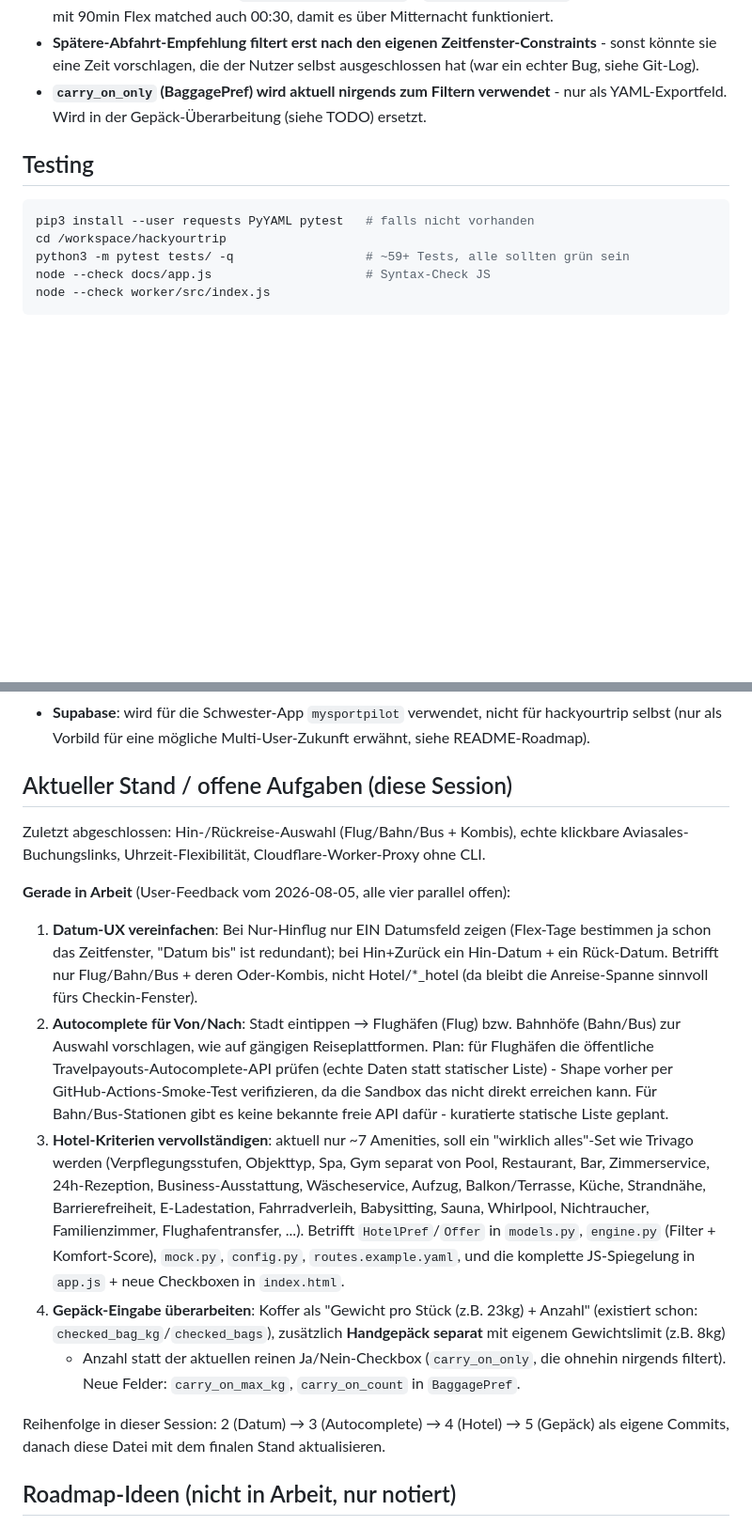
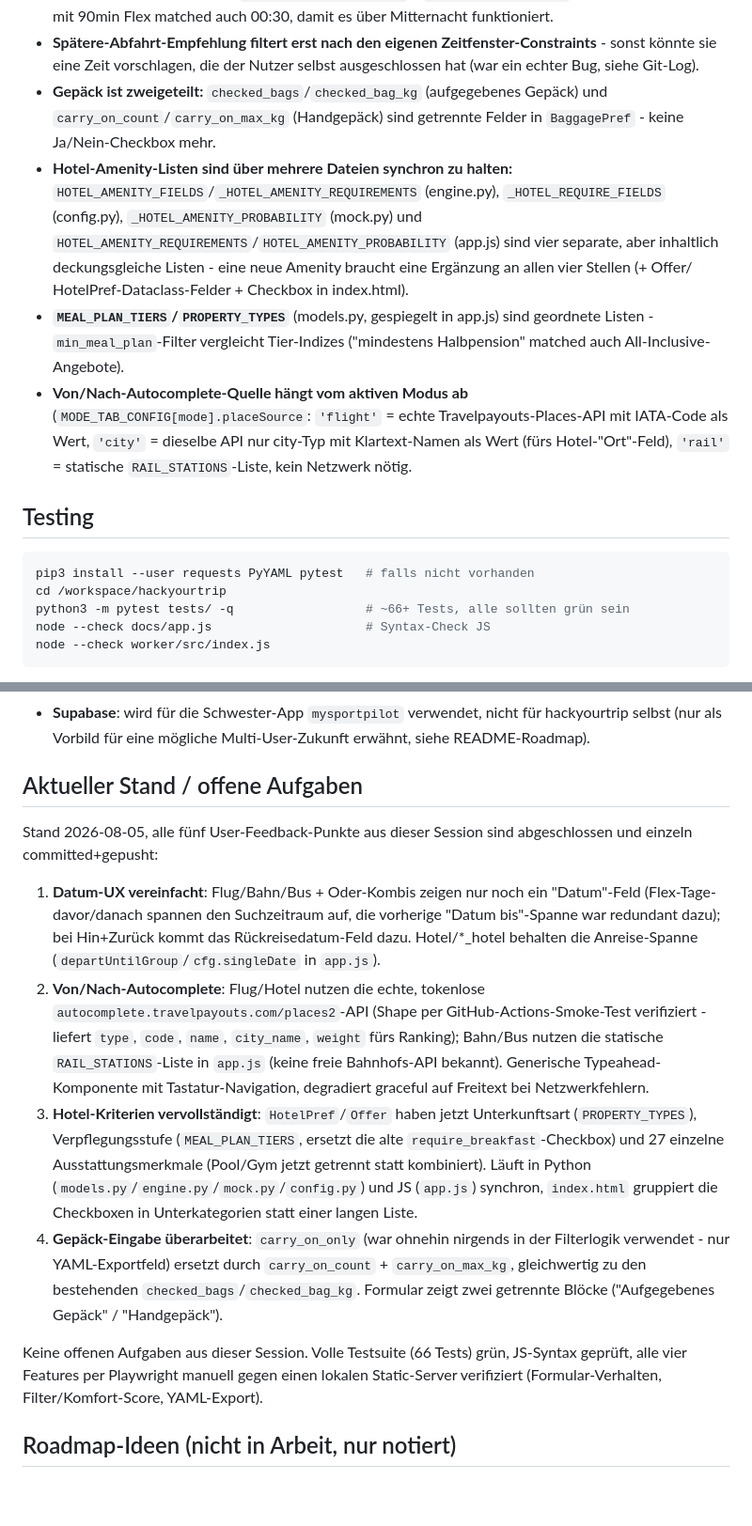
Before and after one commit to Impekal/hackyourtrip, a Markdown page: HANDOFF.md, 2 parts joined by grey strips. Shown at 94% size. GitHub-like rendering; blank space fills up the shorter version.

Commit message:
HANDOFF.md auf finalen Stand dieser Session aktualisieren
Alle fünf Punkte (Handoff-Datei selbst, Datum-UX, Autocomplete,
Hotel-Kriterien, Gepäck) sind abgeschlossen - TODO-Liste durch
Ist-Stand ersetzt, neue Konventionen (Gepäck-Zweiteilung,
Hotel-Amenity-Listen-Synchronität, Autocomplete-Quellen) dokumentiert.

Co-Authored-By: Claude Sonnet 5 <noreply@anthropic.com>
Claude-Session: https://claude.ai/code/session_01WGkRkpUMJCTH4xzZnqvUEt

````diff
--- a/HANDOFF.md
+++ b/HANDOFF.md
@@ -138,16 +138,31 @@ Ergebnis) fällt alles graceful auf Mock-Daten zurück.
 - **Spätere-Abfahrt-Empfehlung filtert erst nach den eigenen
   Zeitfenster-Constraints** - sonst könnte sie eine Zeit vorschlagen, die
   der Nutzer selbst ausgeschlossen hat (war ein echter Bug, siehe Git-Log).
-- **`carry_on_only` (BaggagePref) wird aktuell nirgends zum Filtern
-  verwendet** - nur als YAML-Exportfeld. Wird in der Gepäck-Überarbeitung
-  (siehe TODO) ersetzt.
+- **Gepäck ist zweigeteilt:** `checked_bags`/`checked_bag_kg` (aufgegebenes
+  Gepäck) und `carry_on_count`/`carry_on_max_kg` (Handgepäck) sind
+  getrennte Felder in `BaggagePref` - keine Ja/Nein-Checkbox mehr.
+- **Hotel-Amenity-Listen sind über mehrere Dateien synchron zu halten:**
+  `HOTEL_AMENITY_FIELDS`/`_HOTEL_AMENITY_REQUIREMENTS` (engine.py),
+  `_HOTEL_REQUIRE_FIELDS` (config.py), `_HOTEL_AMENITY_PROBABILITY`
+  (mock.py) und `HOTEL_AMENITY_REQUIREMENTS`/`HOTEL_AMENITY_PROBABILITY`
+  (app.js) sind vier separate, aber inhaltlich deckungsgleiche Listen -
+  eine neue Amenity braucht eine Ergänzung an allen vier Stellen (+ Offer/
+  HotelPref-Dataclass-Felder + Checkbox in index.html).
+- **`MEAL_PLAN_TIERS`/`PROPERTY_TYPES`** (models.py, gespiegelt in app.js)
+  sind geordnete Listen - `min_meal_plan`-Filter vergleicht Tier-Indizes
+  ("mindestens Halbpension" matched auch All-Inclusive-Angebote).
+- **Von/Nach-Autocomplete-Quelle hängt vom aktiven Modus ab**
+  (`MODE_TAB_CONFIG[mode].placeSource`: `'flight'` = echte
+  Travelpayouts-Places-API mit IATA-Code als Wert, `'city'` = dieselbe API
+  nur city-Typ mit Klartext-Namen als Wert (fürs Hotel-"Ort"-Feld),
+  `'rail'` = statische `RAIL_STATIONS`-Liste, kein Netzwerk nötig.
 
 ## Testing
 
 ```bash
 pip3 install --user requests PyYAML pytest   # falls nicht vorhanden
 cd /workspace/hackyourtrip
-python3 -m pytest tests/ -q                  # ~59+ Tests, alle sollten grün sein
+python3 -m pytest tests/ -q                  # ~66+ Tests, alle sollten grün sein
 node --check docs/app.js                     # Syntax-Check JS
 node --check worker/src/index.js
 ```
@@ -199,46 +214,40 @@ landen typischerweise im Scratchpad, nicht im Repo.
   für hackyourtrip selbst (nur als Vorbild für eine mögliche
   Multi-User-Zukunft erwähnt, siehe README-Roadmap).
 
-## Aktueller Stand / offene Aufgaben (diese Session)
+## Aktueller Stand / offene Aufgaben
 
-Zuletzt abgeschlossen: Hin-/Rückreise-Auswahl (Flug/Bahn/Bus + Kombis),
-echte klickbare Aviasales-Buchungslinks, Uhrzeit-Flexibilität,
-Cloudflare-Worker-Proxy ohne CLI.
+Stand 2026-08-05, alle fünf User-Feedback-Punkte aus dieser Session sind
+abgeschlossen und einzeln committed+gepusht:
 
-**Gerade in Arbeit** (User-Feedback vom 2026-08-05, alle vier parallel offen):
+1. **Datum-UX vereinfacht**: Flug/Bahn/Bus + Oder-Kombis zeigen nur noch
+   ein "Datum"-Feld (Flex-Tage-davor/danach spannen den Suchzeitraum auf,
+   die vorherige "Datum bis"-Spanne war redundant dazu); bei Hin+Zurück
+   kommt das Rückreisedatum-Feld dazu. Hotel/*_hotel behalten die
+   Anreise-Spanne (`departUntilGroup`/`cfg.singleDate` in `app.js`).
+2. **Von/Nach-Autocomplete**: Flug/Hotel nutzen die echte, tokenlose
+   `autocomplete.travelpayouts.com/places2`-API (Shape per
+   GitHub-Actions-Smoke-Test verifiziert - liefert `type`, `code`, `name`,
+   `city_name`, `weight` fürs Ranking); Bahn/Bus nutzen die statische
+   `RAIL_STATIONS`-Liste in `app.js` (keine freie Bahnhofs-API bekannt).
+   Generische Typeahead-Komponente mit Tastatur-Navigation, degradiert
+   graceful auf Freitext bei Netzwerkfehlern.
+3. **Hotel-Kriterien vervollständigt**: `HotelPref`/`Offer` haben jetzt
+   Unterkunftsart (`PROPERTY_TYPES`), Verpflegungsstufe (`MEAL_PLAN_TIERS`,
+   ersetzt die alte `require_breakfast`-Checkbox) und 27 einzelne
+   Ausstattungsmerkmale (Pool/Gym jetzt getrennt statt kombiniert). Läuft
+   in Python (`models.py`/`engine.py`/`mock.py`/`config.py`) und JS
+   (`app.js`) synchron, `index.html` gruppiert die Checkboxen in
+   Unterkategorien statt einer langen Liste.
+4. **Gepäck-Eingabe überarbeitet**: `carry_on_only` (war ohnehin nirgends
+   in der Filterlogik verwendet - nur YAML-Exportfeld) ersetzt durch
+   `carry_on_count` + `carry_on_max_kg`, gleichwertig zu den bestehenden
+   `checked_bags`/`checked_bag_kg`. Formular zeigt zwei getrennte Blöcke
+   ("Aufgegebenes Gepäck" / "Handgepäck").
 
-1. **Datum-UX vereinfachen**: Bei Nur-Hinflug nur EIN Datumsfeld zeigen
-   (Flex-Tage bestimmen ja schon das Zeitfenster, "Datum bis" ist
-   redundant); bei Hin+Zurück ein Hin-Datum + ein Rück-Datum. Betrifft nur
-   Flug/Bahn/Bus + deren Oder-Kombis, nicht Hotel/*_hotel (da bleibt die
-   Anreise-Spanne sinnvoll fürs Checkin-Fenster).
-2. **Autocomplete für Von/Nach**: Stadt eintippen → Flughäfen (Flug) bzw.
-   Bahnhöfe (Bahn/Bus) zur Auswahl vorschlagen, wie auf gängigen
-   Reiseplattformen. Plan: für Flughäfen die öffentliche
-   Travelpayouts-Autocomplete-API prüfen (echte Daten statt statischer
-   Liste) - Shape vorher per GitHub-Actions-Smoke-Test verifizieren, da die
-   Sandbox das nicht direkt erreichen kann. Für Bahn/Bus-Stationen gibt es
-   keine bekannte freie API dafür - kuratierte statische Liste geplant.
-3. **Hotel-Kriterien vervollständigen**: aktuell nur ~7 Amenities,
-   soll ein "wirklich alles"-Set wie Trivago werden (Verpflegungsstufen,
-   Objekttyp, Spa, Gym separat von Pool, Restaurant, Bar, Zimmerservice,
-   24h-Rezeption, Business-Ausstattung, Wäscheservice, Aufzug,
-   Balkon/Terrasse, Küche, Strandnähe, Barrierefreiheit, E-Ladestation,
-   Fahrradverleih, Babysitting, Sauna, Whirlpool, Nichtraucher,
-   Familienzimmer, Flughafentransfer, ...). Betrifft `HotelPref`/`Offer`
-   in `models.py`, `engine.py` (Filter + Komfort-Score), `mock.py`,
-   `config.py`, `routes.example.yaml`, und die komplette JS-Spiegelung in
-   `app.js` + neue Checkboxen in `index.html`.
-4. **Gepäck-Eingabe überarbeiten**: Koffer als "Gewicht pro Stück (z.B.
-   23kg) + Anzahl" (existiert schon: `checked_bag_kg`/`checked_bags`),
-   zusätzlich **Handgepäck separat** mit eigenem Gewichtslimit (z.B. 8kg)
-   + Anzahl statt der aktuellen reinen Ja/Nein-Checkbox
-   (`carry_on_only`, die ohnehin nirgends filtert). Neue Felder:
-   `carry_on_max_kg`, `carry_on_count` in `BaggagePref`.
-
-Reihenfolge in dieser Session: 2 (Datum) → 3 (Autocomplete) → 4 (Hotel) →
-5 (Gepäck) als eigene Commits, danach diese Datei mit dem finalen Stand
-aktualisieren.
+Keine offenen Aufgaben aus dieser Session. Volle Testsuite (66 Tests)
+grün, JS-Syntax geprüft, alle vier Features per Playwright manuell
+gegen einen lokalen Static-Server verifiziert (Formular-Verhalten,
+Filter/Komfort-Score, YAML-Export).
 
 ## Roadmap-Ideen (nicht in Arbeit, nur notiert)
 
````
